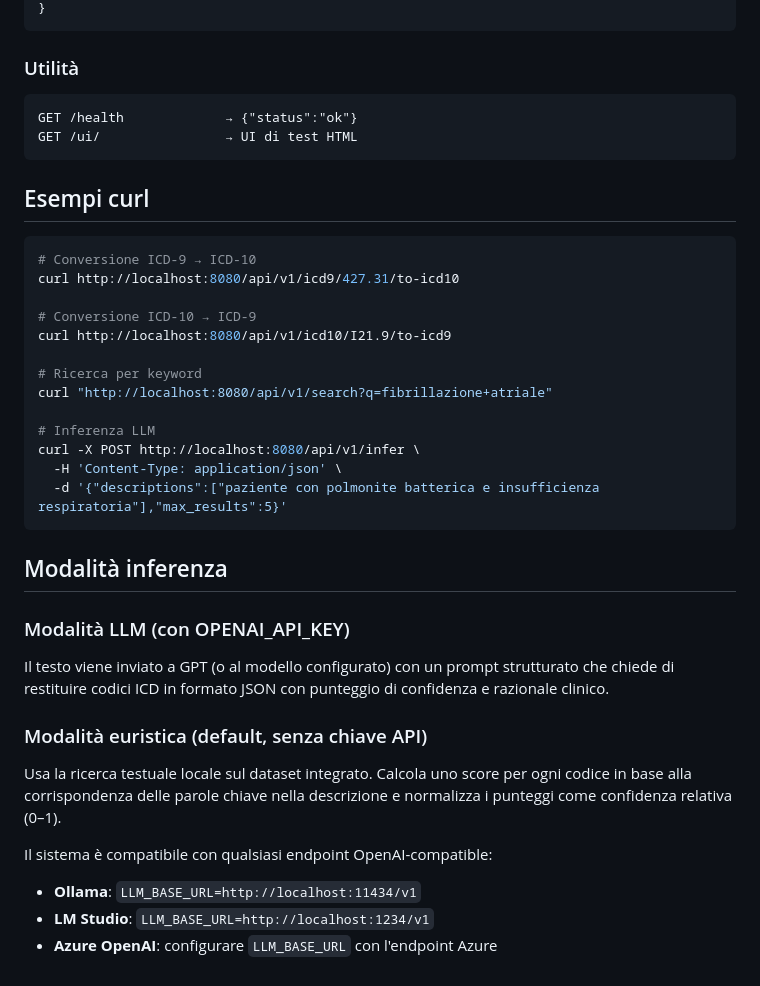
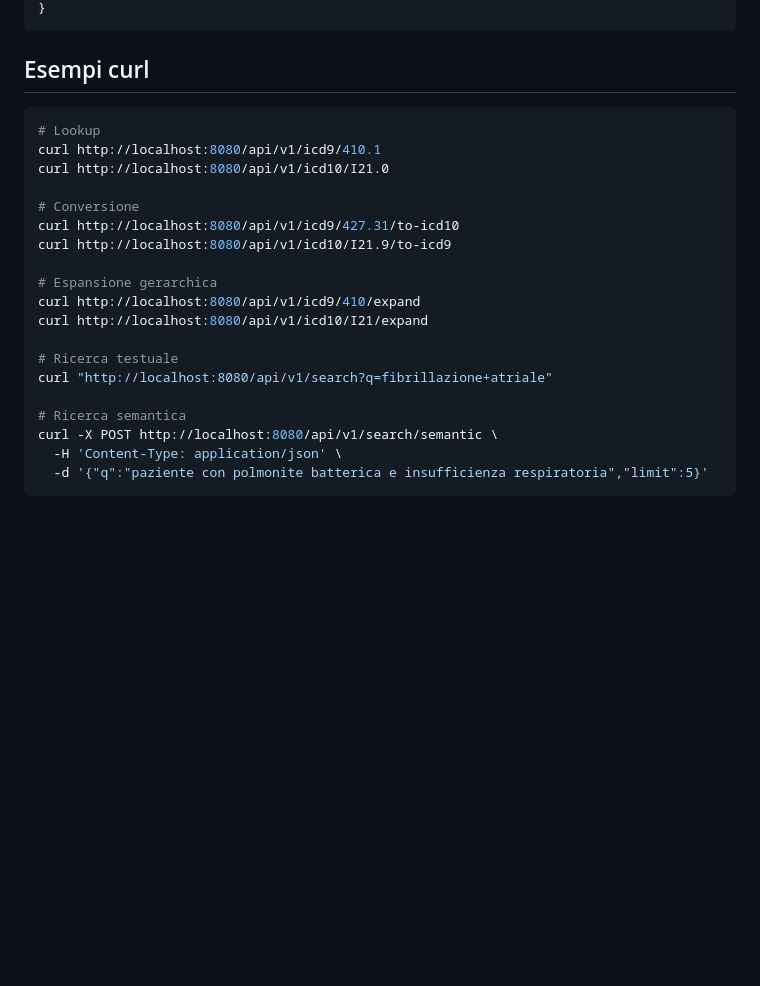
Before and after one commit to openbear-it/icd-converter, a Markdown page: README.md, the part around one of its changes. GitHub-like rendering; blank space fills up the shorter version.

````diff
--- a/README.md
+++ b/README.md
@@ -152,40 +142,26 @@ Risposta:
 }
-```
-
-### Utilità
-
-```
-GET /health             → {"status":"ok"}
-GET /ui/                → UI di test HTML
 ```
 
 ## Esempi curl
 
 ```bash
-# Conversione ICD-9 → ICD-10
+# Lookup
+curl http://localhost:8080/api/v1/icd9/410.1
+curl http://localhost:8080/api/v1/icd10/I21.0
+
+# Conversione
 curl http://localhost:8080/api/v1/icd9/427.31/to-icd10
-
-# Conversione ICD-10 → ICD-9
 curl http://localhost:8080/api/v1/icd10/I21.9/to-icd9
 
-# Ricerca per keyword
+# Espansione gerarchica
+curl http://localhost:8080/api/v1/icd9/410/expand
+curl http://localhost:8080/api/v1/icd10/I21/expand
+
+# Ricerca testuale
 curl "http://localhost:8080/api/v1/search?q=fibrillazione+atriale"
 
-# Inferenza LLM
-curl -X POST http://localhost:8080/api/v1/infer \
+# Ricerca semantica
+curl -X POST http://localhost:8080/api/v1/search/semantic \
   -H 'Content-Type: application/json' \
-  -d '{"descriptions":["paziente con polmonite batterica e insufficienza respiratoria"],"max_results":5}'
+  -d '{"q":"paziente con polmonite batterica e insufficienza respiratoria","limit":5}'
 ```
-
-## Modalità inferenza
-
-### Modalità LLM (con OPENAI_API_KEY)
-Il testo viene inviato a GPT (o al modello configurato) con un prompt strutturato che chiede di restituire codici ICD in formato JSON con punteggio di confidenza e razionale clinico.
-
-### Modalità euristica (default, senza chiave API)
-Usa la ricerca testuale locale sul dataset integrato. Calcola uno score per ogni codice in base alla corrispondenza delle parole chiave nella descrizione e normalizza i punteggi come confidenza relativa (0–1).
-
-Il sistema è compatibile con qualsiasi endpoint OpenAI-compatible:
-- **Ollama**: `LLM_BASE_URL=http://localhost:11434/v1`
-- **LM Studio**: `LLM_BASE_URL=http://localhost:1234/v1`
-- **Azure OpenAI**: configurare `LLM_BASE_URL` con l'endpoint Azure
````
Also changed, not shown: other parts of README.md (+70 -80 lines).
